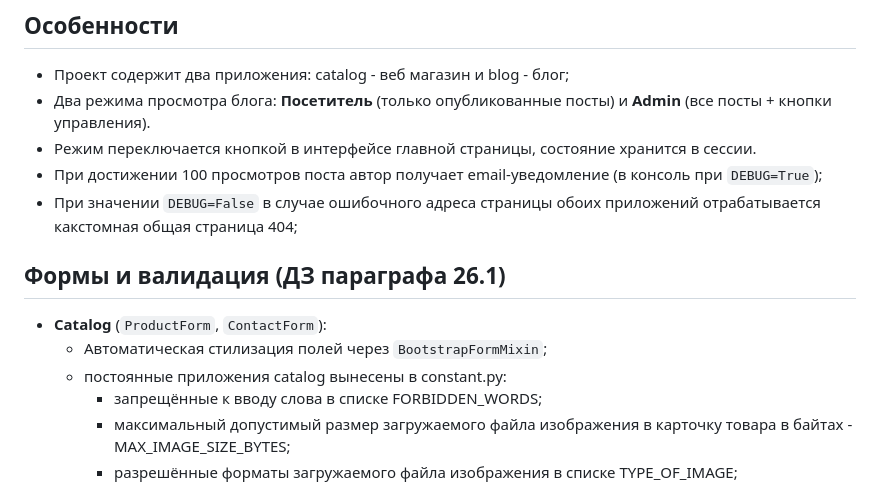
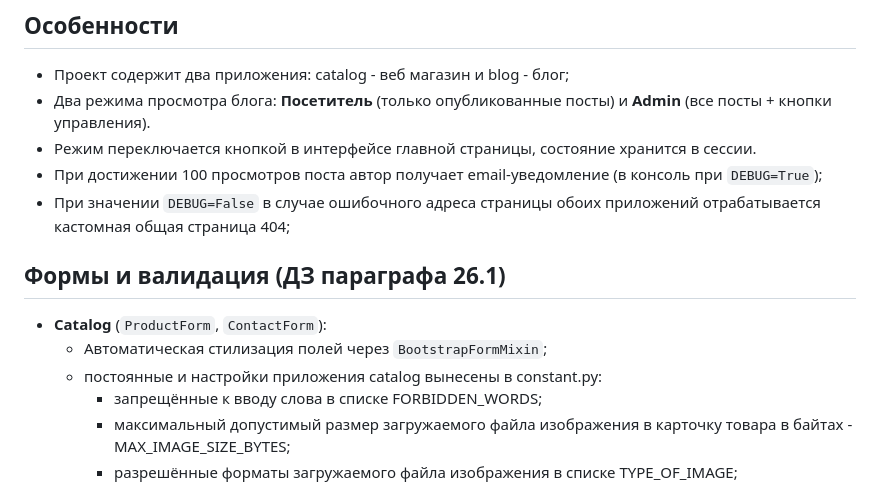
Before and after one commit to Alexysmr/Django_23, a Markdown page: readme.md, the part around the change. GitHub-like rendering.

```diff
--- a/readme.md
+++ b/readme.md
@@ -34,14 +34,14 @@
   и **Admin** (все посты + кнопки управления).
 - Режим переключается кнопкой в интерфейсе главной страницы, состояние хранится в сессии.
 - При достижении 100 просмотров поста автор получает email-уведомление (в консоль при `DEBUG=True`);
-- При значении `DEBUG=False` в случае ошибочного адреса страницы обоих приложений отрабатывается какстомная общая страница 404;
+- При значении `DEBUG=False` в случае ошибочного адреса страницы обоих приложений отрабатывается кастомная общая страница 404;
 
 
 ## Формы и валидация (ДЗ параграфа 26.1)
 
 - **Catalog** (`ProductForm`, `ContactForm`):
   - Автоматическая стилизация полей через `BootstrapFormMixin`;
-  - постоянные приложения catalog вынесены в constant.py:
+  - постоянные и настройки приложения catalog вынесены в constant.py:
 	- запрещённые к вводу слова в списке FORBIDDEN_WORDS;
 	- максимальный допустимый размер загружаемого файла изображения в карточку товара в байтах - MAX_IMAGE_SIZE_BYTES;
 	- разрешённые форматы загружаемого файла изображения в списке TYPE_OF_IMAGE;
```
